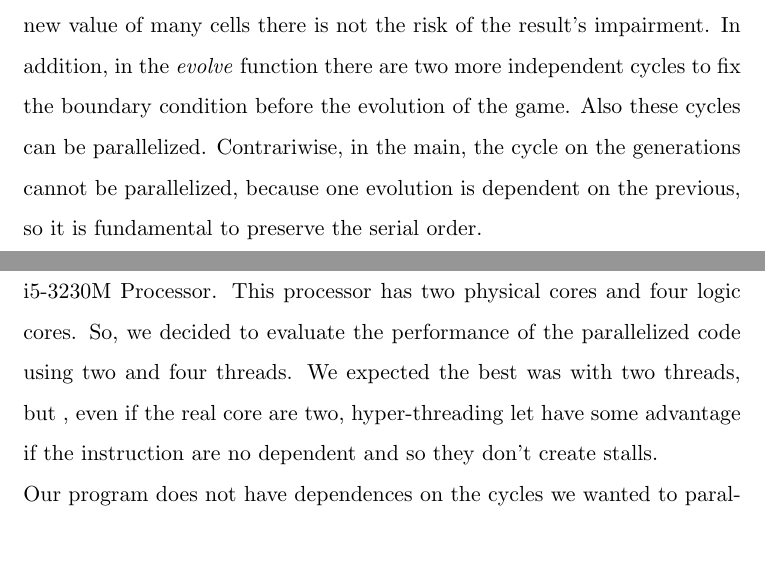
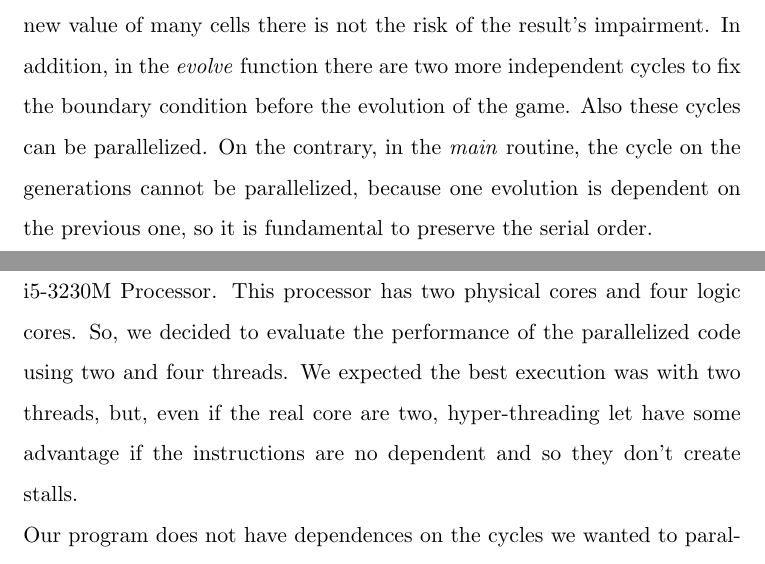
Before and after one commit to bedcode/openMP, a LaTeX document (report/GameOfLife.tex): two parts of pages 8 and 10 of 12, joined at a grey line, cut so that both start at the same text. Compiled offline with pdfLaTeX.

Commit message:
refiniments

```diff
--- a/report/GameOfLife.tex
+++ b/report/GameOfLife.tex
@@ -126,7 +126,7 @@ To debug the program we used also a \emph{show} function which prints the array.
 
 \noindent In our algorithm, there are no complex calculus, the potential speedup is given by the possibility to change more cells at the same time. This is made possible by the fact that there are two matrices that represent the same grid in two different generations, so modifying at the same time the new value of many cells there is not the risk of the result's impairment.
 In addition, in the \emph{evolve} function there are two more independent cycles to fix the boundary condition before the evolution of the game. Also these cycles can be parallelized.
-Contrariwise, in the main, the cycle on the generations cannot be parallelized, because one evolution is dependent on the previous, so it is fundamental to preserve the serial order.
+On the contrary, in the \emph{main} routine, the cycle on the generations cannot be parallelized, because one evolution is dependent on the previous one, so it is fundamental to preserve the serial order.
 
 \chapter{OpenMP parallel implementation}
 We thought different parallel implementations:
@@ -142,7 +140,7 @@ We thought different parallel implementations:
 
 \chapter{CPU characteristics}
 To run the program we used a notebook with as processor Intel® Core™ i5-3230M Processor.
-This processor has two physical cores and four logic cores. So, we decided to evaluate the performance of the parallelized code using two and four threads. We expected the best was with two threads, but , even if the real core are two, hyper-threading let have some advantage if the instruction are no dependent and so they don't create stalls.
+This processor has two physical cores and four logic cores. So, we decided to evaluate the performance of the parallelized code using two and four threads. We expected the best execution was with two threads, but, even if the real core are two, hyper-threading let have some advantage if the instructions are no dependent and so they don't create stalls.
 
 \noindent Our program does not have dependences on the cycles we wanted to parallelize, so it could be that hyper-threading gave benefits even if not so large.
 
```
Also changed, not shown: report/GameOfLife.tex (6 more changed lines).
